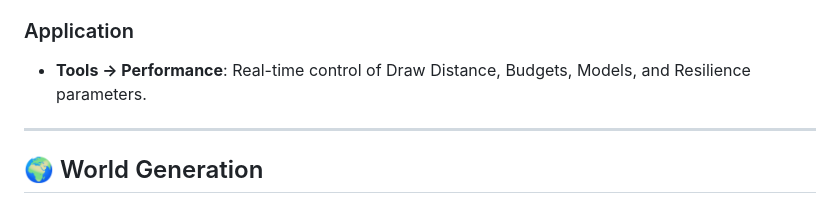
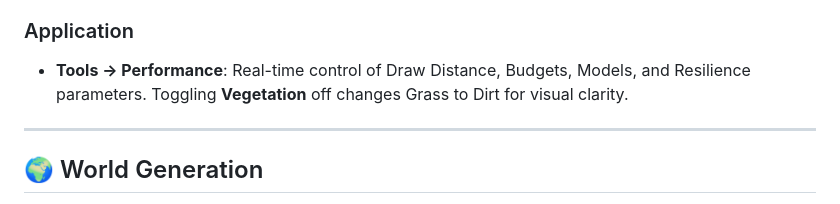
Before and after one commit to jpereiratrindade/SisterAppPEC, a Markdown page: README.md, the part around the change. Rendered like a GitHub page.

Commit message:
Docs: Updated CHANGELOG, README and DDD with visual feedback for vegetation toggle

```diff
--- a/README.md
+++ b/README.md
@@ -83,7 +83,7 @@ cmake --build build
 - **Ctrl+T**: Toggle Theme
 
 ### Application
-- **Tools → Performance**: Real-time control of Draw Distance, Budgets, Models, and Resilience parameters.
+- **Tools → Performance**: Real-time control of Draw Distance, Budgets, Models, and Resilience parameters. Toggling **Vegetation** off changes Grass to Dirt for visual clarity.
 
 ---
 
```
Also changed, not shown: CHANGELOG.md (+1 -0 lines), DDD.md (+2 -0 lines).
